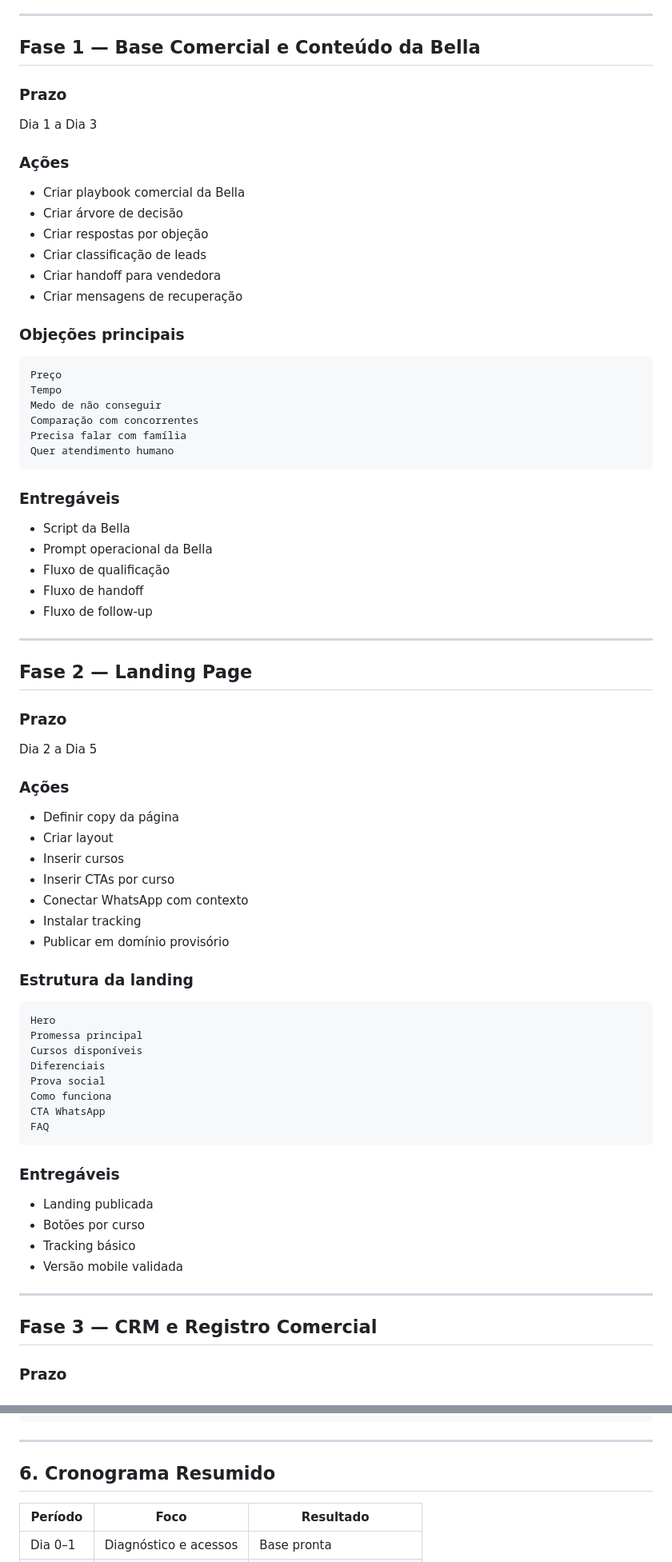
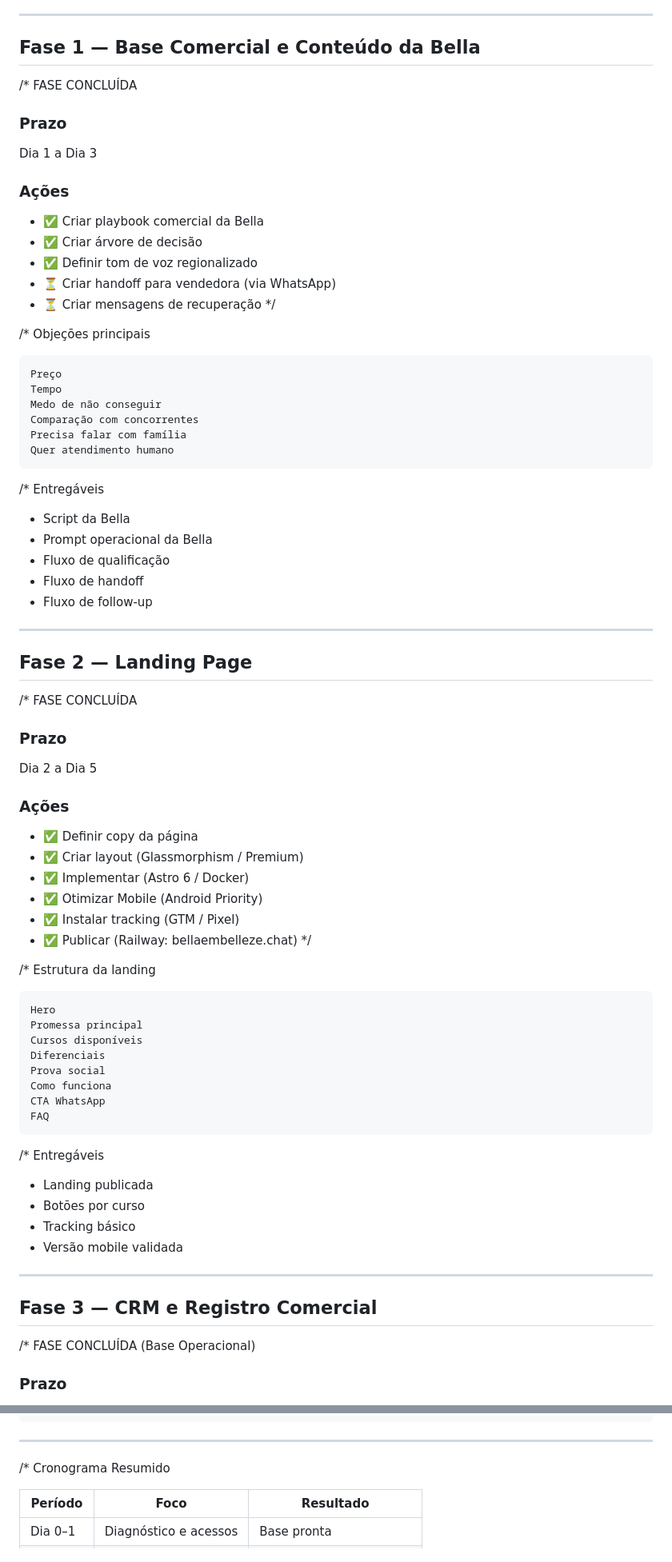
Before and after one commit to neomello/embelleze-trdd, a Markdown page: roadmap_execucao_embelleze_trindade.md, 2 parts joined by grey strips. Shown at 80% size. Rendered like a GitHub page.

Commit message:
docs: update roadmap with implemented status and next steps

````diff
--- a/roadmap_execucao_embelleze_trindade.md
+++ b/roadmap_execucao_embelleze_trindade.md
@@ -297,20 +297,18 @@ Meta mensal: R$ 30.000
 
 ## Fase 1 — Base Comercial e Conteúdo da Bella
 
+/* FASE CONCLUÍDA
 ### Prazo
+Dia 1 a Dia 3
+### Ações
+- ✅ Criar playbook comercial da Bella
+- ✅ Criar árvore de decisão
+- ✅ Definir tom de voz regionalizado
+- ⏳ Criar handoff para vendedora (via WhatsApp)
+- ⏳ Criar mensagens de recuperação
+*/
 
-Dia 1 a Dia 3
-
-### Ações
-
-- Criar playbook comercial da Bella
-- Criar árvore de decisão
-- Criar respostas por objeção
-- Criar classificação de leads
-- Criar handoff para vendedora
-- Criar mensagens de recuperação
-
-### Objeções principais
+/* Objeções principais
 
 ```txt
 Preço
@@ -321,7 +319,7 @@ Precisa falar com família
 Quer atendimento humano
 ```
 
-### Entregáveis
+/* Entregáveis
 
 - Script da Bella
 - Prompt operacional da Bella
@@ -333,21 +331,19 @@ Quer atendimento humano
 
 ## Fase 2 — Landing Page
 
+/* FASE CONCLUÍDA
 ### Prazo
+Dia 2 a Dia 5
+### Ações
+- ✅ Definir copy da página
+- ✅ Criar layout (Glassmorphism / Premium)
+- ✅ Implementar (Astro 6 / Docker)
+- ✅ Otimizar Mobile (Android Priority)
+- ✅ Instalar tracking (GTM / Pixel)
+- ✅ Publicar (Railway: bellaembelleze.chat)
+*/
 
-Dia 2 a Dia 5
-
-### Ações
-
-- Definir copy da página
-- Criar layout
-- Inserir cursos
-- Inserir CTAs por curso
-- Conectar WhatsApp com contexto
-- Instalar tracking
-- Publicar em domínio provisório
-
-### Estrutura da landing
+/* Estrutura da landing
 
 ```txt
 Hero
@@ -360,7 +356,7 @@ CTA WhatsApp
 FAQ
 ```
 
-### Entregáveis
+/* Entregáveis
 
 - Landing publicada
 - Botões por curso
@@ -371,4 +367,5 @@ FAQ
 
 ## Fase 3 — CRM e Registro Comercial
 
+/* FASE CONCLUÍDA (Base Operacional)
 ### Prazo
@@ -546,7 +540,7 @@ Remarketing por status do lead
 
 ---
 
-## 6. Cronograma Resumido
+/* Cronograma Resumido
 
 | Período | Foco | Resultado |
 |---|---|---|
````
Also changed, not shown: other parts of roadmap_execucao_embelleze_trindade.md (+38 -41 lines).
